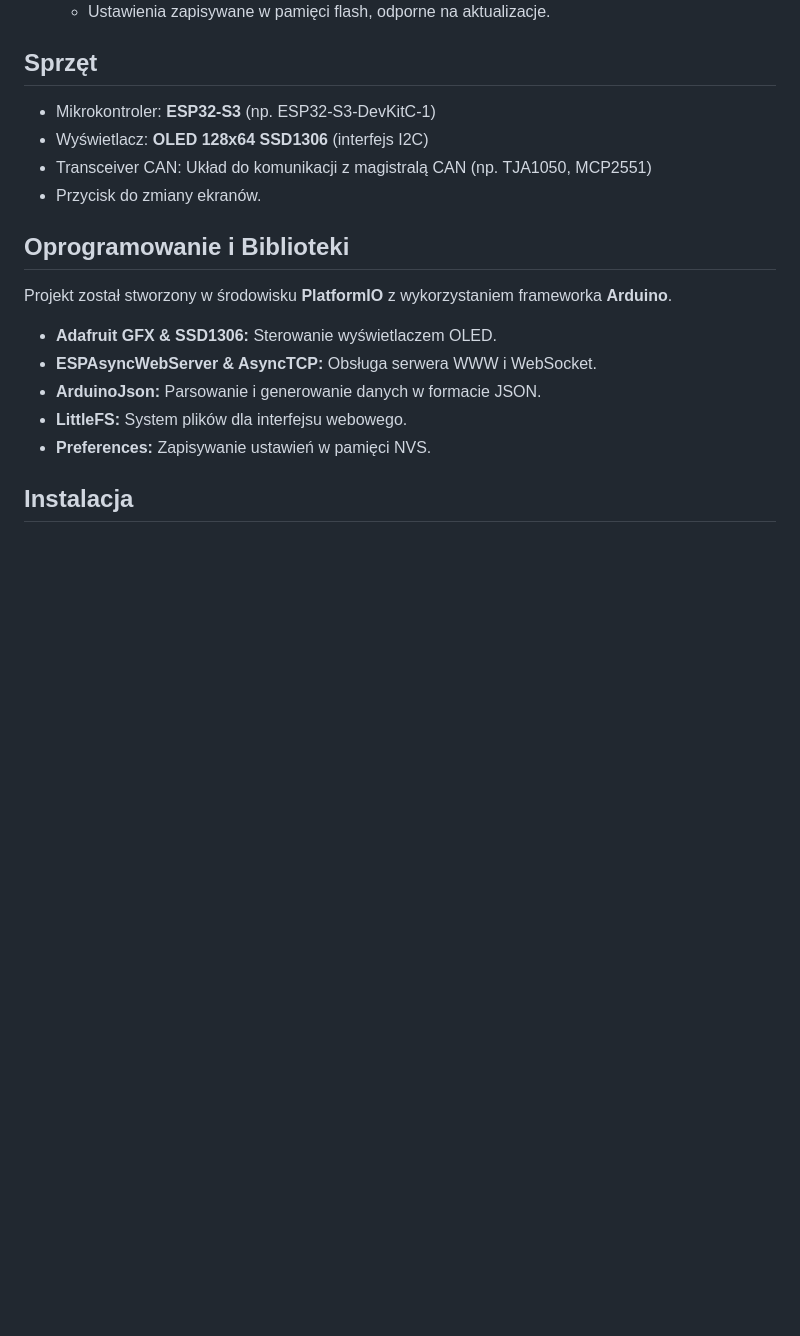
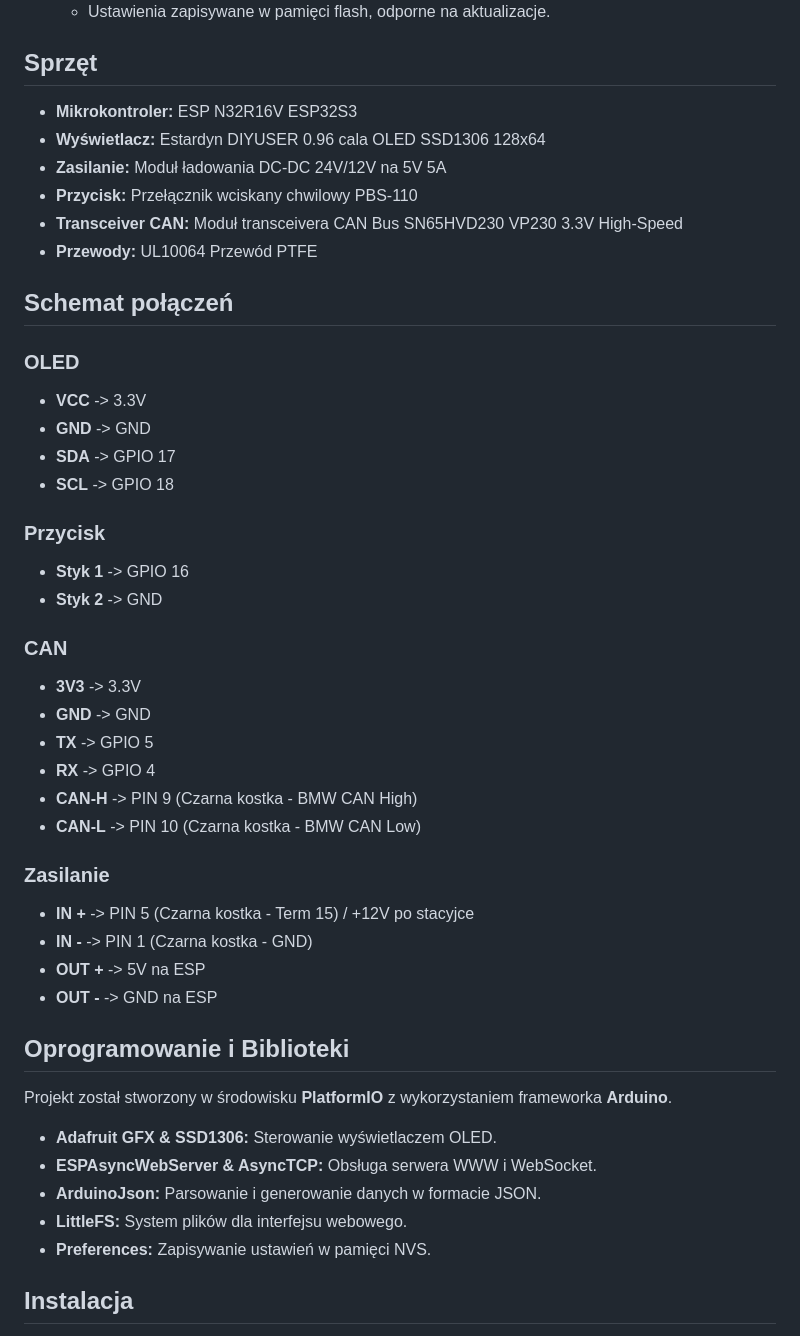
Before and after one commit to marcich03/E46_OLED_Dash, a Markdown page: README.md, the part around the change. Drawn GitHub-style; blank space fills up the shorter version.

Commit message:
Revise hardware details and add connection schematics
Updated hardware specifications and added connection diagrams for OLED, button, CAN, and power supply.

```diff
--- a/README.md
+++ b/README.md
@@ -35,10 +35,38 @@ Wielofunkcyjny, cyfrowy wyświetlacz dla BMW E46, zbudowany na bazie mikrokontro
 
 ## Sprzęt
 
-- Mikrokontroler: **ESP32-S3** (np. ESP32-S3-DevKitC-1)
-- Wyświetlacz: **OLED 128x64 SSD1306** (interfejs I2C)
-- Transceiver CAN: Układ do komunikacji z magistralą CAN (np. TJA1050, MCP2551)
-- Przycisk do zmiany ekranów.
+- **Mikrokontroler:** ESP N32R16V ESP32S3
+- **Wyświetlacz:** Estardyn DIYUSER 0.96 cala OLED SSD1306 128x64
+- **Zasilanie:** Moduł ładowania DC-DC 24V/12V na 5V 5A
+- **Przycisk:** Przełącznik wciskany chwilowy PBS-110
+- **Transceiver CAN:** Moduł transceivera CAN Bus SN65HVD230 VP230 3.3V High-Speed
+- **Przewody:** UL10064 Przewód PTFE
+
+## Schemat połączeń
+
+### OLED
+- **VCC** -> 3.3V
+- **GND** -> GND
+- **SDA** -> GPIO 17
+- **SCL** -> GPIO 18
+
+### Przycisk
+- **Styk 1** -> GPIO 16
+- **Styk 2** -> GND
+
+### CAN
+- **3V3** -> 3.3V
+- **GND** -> GND
+- **TX** -> GPIO 5
+- **RX** -> GPIO 4
+- **CAN-H** -> PIN 9 (Czarna kostka - BMW CAN High)
+- **CAN-L** -> PIN 10 (Czarna kostka - BMW CAN Low)
+
+### Zasilanie
+- **IN +** -> PIN 5 (Czarna kostka - Term 15) / +12V po stacyjce
+- **IN -** -> PIN 1 (Czarna kostka - GND)
+- **OUT +** -> 5V na ESP
+- **OUT -** -> GND na ESP
 
 ## Oprogramowanie i Biblioteki
 
```
